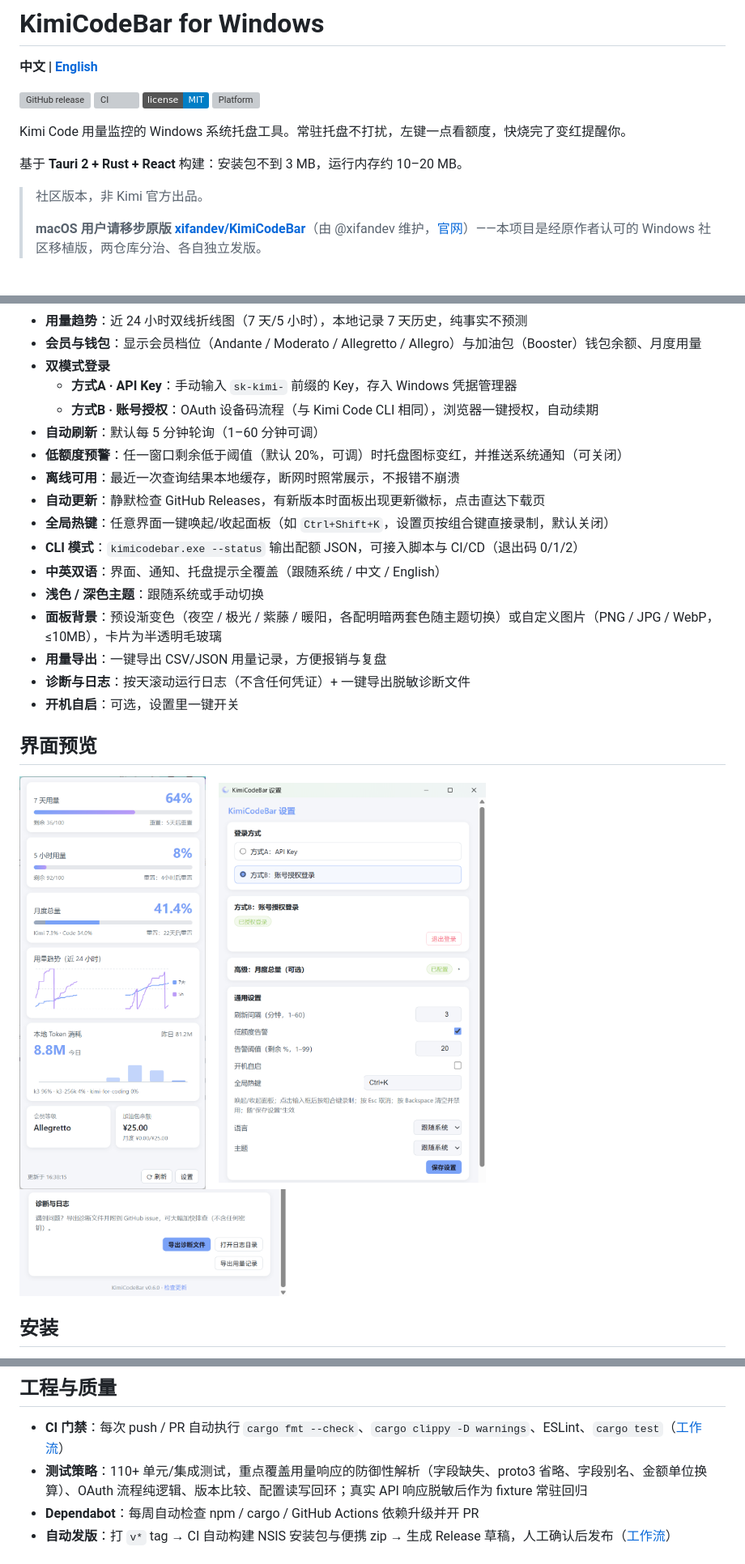
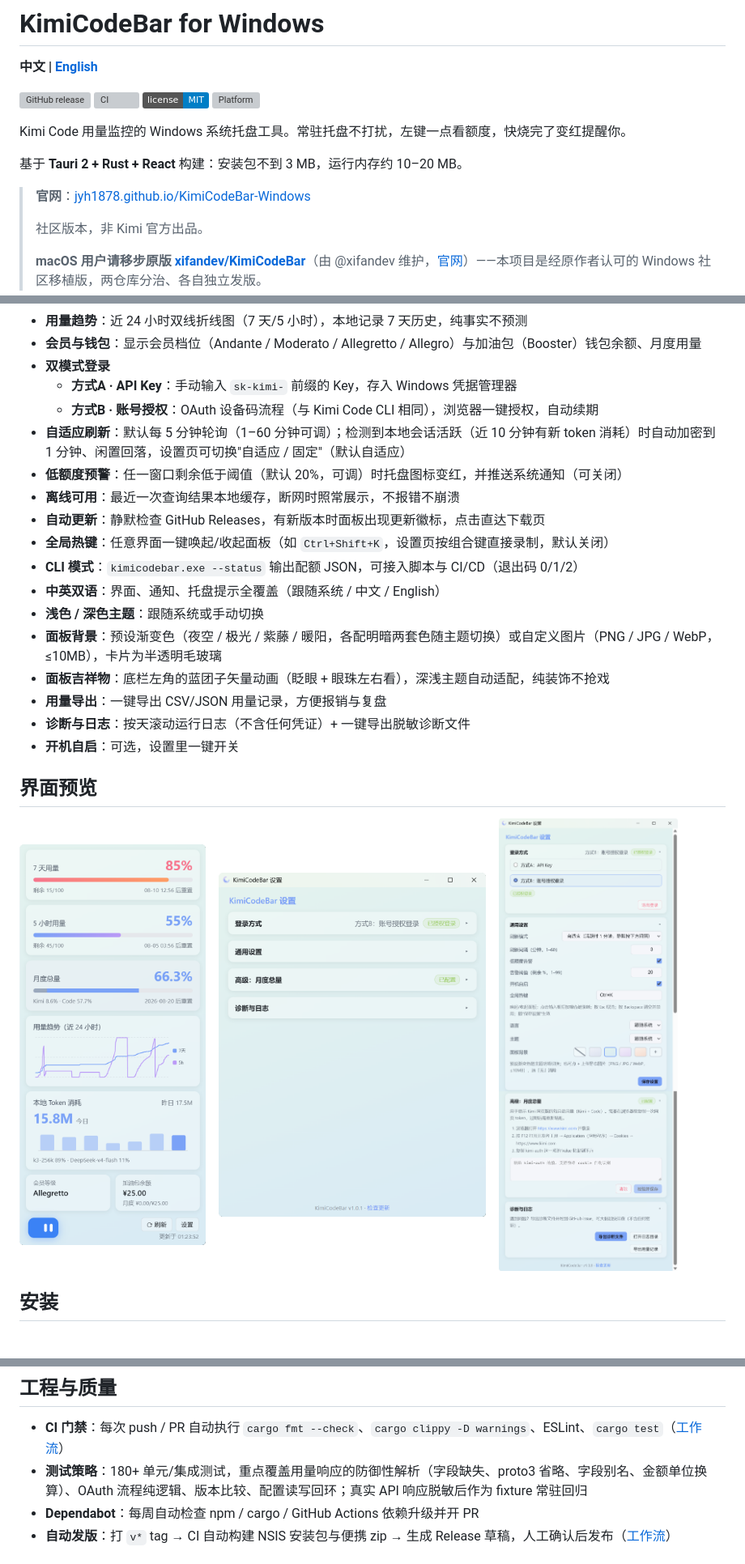
Before and after one commit to JYH1878/KimiCodeBar-Windows, a Markdown page: README.md, 3 parts joined by grey strips. Shown at 81% size. Rendered like a GitHub page; pictures changed too: docs/screenshots/panel.png, docs/screenshots/settings1.png, docs/screenshots/settings2.png; badges without logos; blank space fills up the shorter version; grey boxes are pictures that could not be loaded.

```diff
--- a/README.md
+++ b/README.md
@@ -11,6 +11,8 @@ Kimi Code 用量监控的 Windows 系统托盘工具。常驻托盘不打扰，
 
 基于 **Tauri 2 + Rust + React** 构建：安装包不到 3 MB，运行内存约 10–20 MB。
 
+> **官网**：[jyh1878.github.io/KimiCodeBar-Windows](https://jyh1878.github.io/KimiCodeBar-Windows/)
+>
 > 社区版本，非 Kimi 官方出品。
 >
 > **macOS 用户请移步原版 [xifandev/KimiCodeBar](https://github.com/xifandev/KimiCodeBar)**（由 @xifandev 维护，[官网](https://xifandev.github.io/KimiCodeBar/)）——本项目是经原作者认可的 Windows 社区移植版，两仓库分治、各自独立发版。
@@ -26,7 +28,7 @@ Kimi Code 用量监控的 Windows 系统托盘工具。常驻托盘不打扰，
 - **双模式登录**
   - **方式A · API Key**：手动输入 `sk-kimi-` 前缀的 Key，存入 Windows 凭据管理器
   - **方式B · 账号授权**：OAuth 设备码流程（与 Kimi Code CLI 相同），浏览器一键授权，自动续期
-- **自动刷新**：默认每 5 分钟轮询（1–60 分钟可调）
+- **自适应刷新**：默认每 5 分钟轮询（1–60 分钟可调）；检测到本地会话活跃（近 10 分钟有新 token 消耗）时自动加密到 1 分钟、闲置回落，设置页可切换"自适应 / 固定"（默认自适应）
 - **低额度预警**：任一窗口剩余低于阈值（默认 20%，可调）时托盘图标变红，并推送系统通知（可关闭）
 - **离线可用**：最近一次查询结果本地缓存，断网时照常展示，不报错不崩溃
 - **自动更新**：静默检查 GitHub Releases，有新版本时面板出现更新徽标，点击直达下载页
@@ -35,6 +37,7 @@ Kimi Code 用量监控的 Windows 系统托盘工具。常驻托盘不打扰，
 - **中英双语**：界面、通知、托盘提示全覆盖（跟随系统 / 中文 / English）
 - **浅色 / 深色主题**：跟随系统或手动切换
 - **面板背景**：预设渐变色（夜空 / 极光 / 紫藤 / 暖阳，各配明暗两套色随主题切换）或自定义图片（PNG / JPG / WebP，≤10MB），卡片为半透明毛玻璃
+- **面板吉祥物**：底栏左角的蓝团子矢量动画（眨眼 + 眼珠左右看），深浅主题自动适配，纯装饰不抢戏
 - **用量导出**：一键导出 CSV/JSON 用量记录，方便报销与复盘
 - **诊断与日志**：按天滚动运行日志（不含任何凭证）+ 一键导出脱敏诊断文件
 - **开机自启**：可选，设置里一键开关
@@ -136,7 +139,7 @@ cd src-tauri && cargo test
 ## 工程与质量
 
 - **CI 门禁**：每次 push / PR 自动执行 `cargo fmt --check`、`cargo clippy -D warnings`、ESLint、`cargo test`（[工作流](.github/workflows/ci.yml)）
-- **测试策略**：110+ 单元/集成测试，重点覆盖用量响应的防御性解析（字段缺失、proto3 省略、字段别名、金额单位换算）、OAuth 流程纯逻辑、版本比较、配置读写回环；真实 API 响应脱敏后作为 fixture 常驻回归
+- **测试策略**：180+ 单元/集成测试，重点覆盖用量响应的防御性解析（字段缺失、proto3 省略、字段别名、金额单位换算）、OAuth 流程纯逻辑、版本比较、配置读写回环；真实 API 响应脱敏后作为 fixture 常驻回归
 - **Dependabot**：每周自动检查 npm / cargo / GitHub Actions 依赖升级并开 PR
 - **自动发版**：打 `v*` tag → CI 自动构建 NSIS 安装包与便携 zip → 生成 Release 草稿，人工确认后发布（[工作流](.github/workflows/release.yml)）
 
```
Also changed, not shown: README_EN.md (+5 -2 lines).
